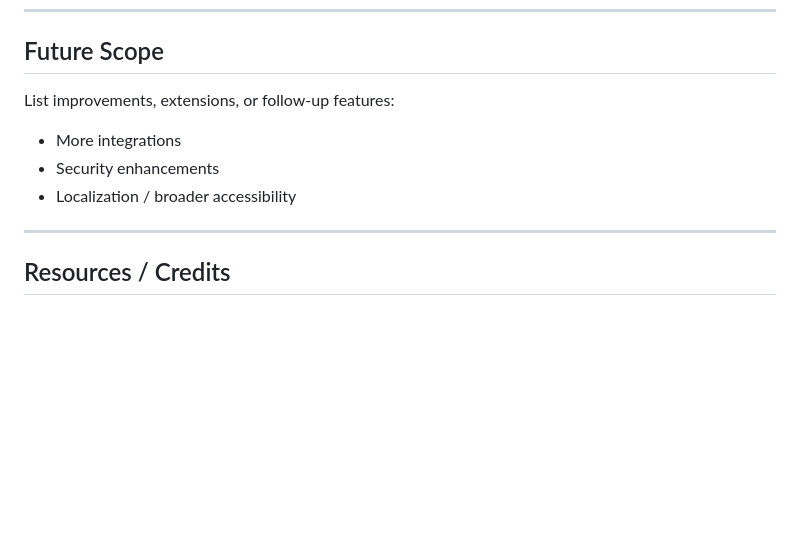
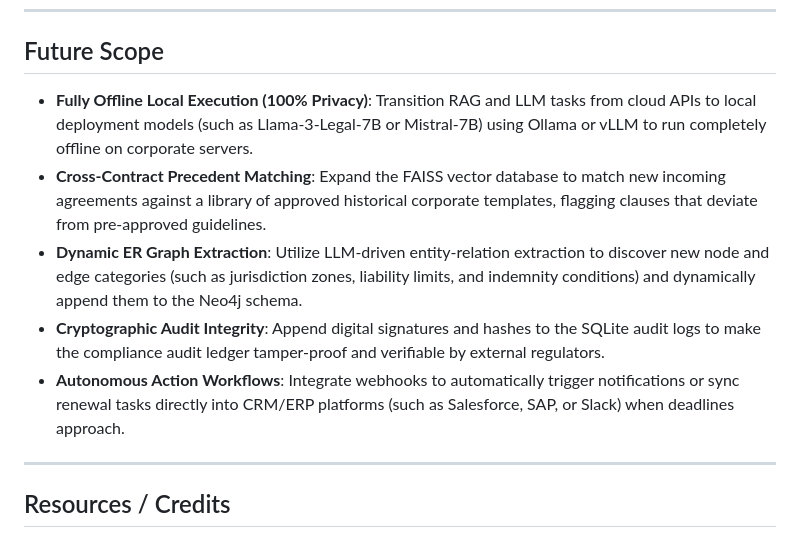
Before and after one commit to Meg-hanaa/kizlly, a Markdown page: README.md, the part around the change. Rendered like a GitHub page; blank space fills up the shorter version.

Commit message:
Update README - expand Future Scope section

```diff
--- a/README.md
+++ b/README.md
@@ -165,11 +165,11 @@ Highlight the most important features of your project:
 
 ## Future Scope
 
-List improvements, extensions, or follow-up features:
-
-- More integrations
-- Security enhancements
-- Localization / broader accessibility
+- **Fully Offline Local Execution (100% Privacy)**: Transition RAG and LLM tasks from cloud APIs to local deployment models (such as Llama-3-Legal-7B or Mistral-7B) using Ollama or vLLM to run completely offline on corporate servers.
+- **Cross-Contract Precedent Matching**: Expand the FAISS vector database to match new incoming agreements against a library of approved historical corporate templates, flagging clauses that deviate from pre-approved guidelines.
+- **Dynamic ER Graph Extraction**: Utilize LLM-driven entity-relation extraction to discover new node and edge categories (such as jurisdiction zones, liability limits, and indemnity conditions) and dynamically append them to the Neo4j schema.
+- **Cryptographic Audit Integrity**: Append digital signatures and hashes to the SQLite audit logs to make the compliance audit ledger tamper-proof and verifiable by external regulators.
+- **Autonomous Action Workflows**: Integrate webhooks to automatically trigger notifications or sync renewal tasks directly into CRM/ERP platforms (such as Salesforce, SAP, or Slack) when deadlines approach.
 
 ---
 
```
